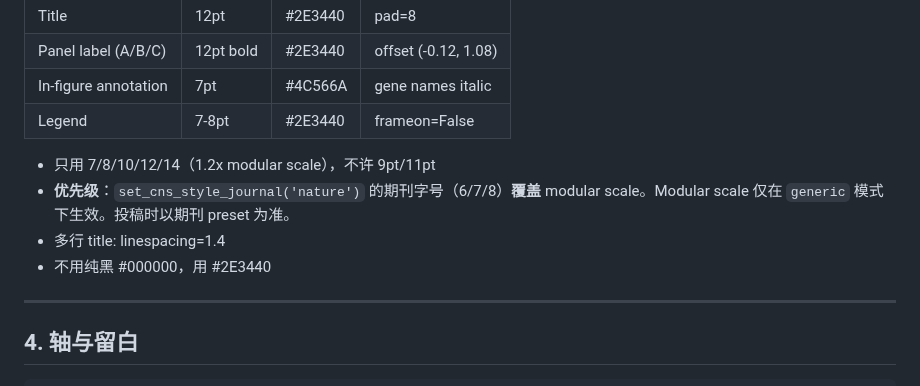
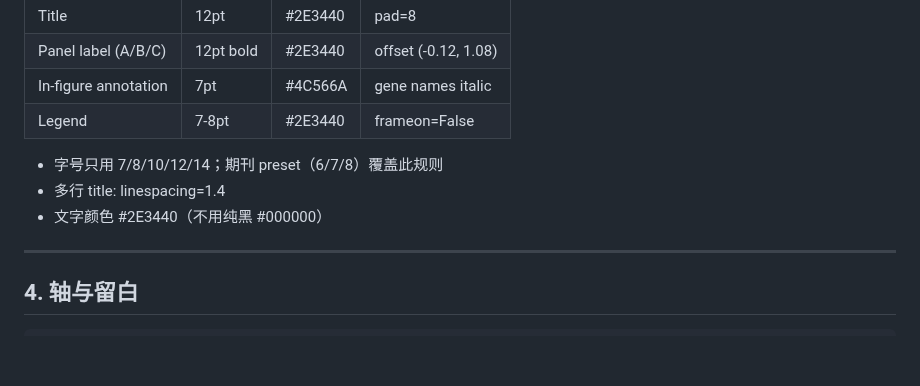
Before and after one commit to Lyao-lab/cns-bio-pilot, a Markdown page: references/figure_guide.md, the part around one of its changes. Rendered like a GitHub page; blank space fills up the shorter version.

```diff
--- a/references/figure_guide.md
+++ b/references/figure_guide.md
@@ -73,10 +78,9 @@ MORLANDI = ['#88C0D0','#BF616A','#A3BE8C','#D08770','#B48EAD','#EBCB8B','#5E81AC
 | In-figure annotation | 7pt | #4C566A | gene names italic |
 | Legend | 7-8pt | #2E3440 | frameon=False |
 
-- 只用 7/8/10/12/14（1.2x modular scale），不许 9pt/11pt
-- **优先级**：`set_cns_style_journal('nature')` 的期刊字号（6/7/8）**覆盖** modular scale。Modular scale 仅在 `generic` 模式下生效。投稿时以期刊 preset 为准。
+- 字号只用 7/8/10/12/14；期刊 preset（6/7/8）覆盖此规则
 - 多行 title: linespacing=1.4
-- 不用纯黑 #000000，用 #2E3440
+- 文字颜色 #2E3440（不用纯黑 #000000）
 
 ---
 
```
Also changed, not shown: other parts of references/figure_guide.md (+33 -31 lines).
